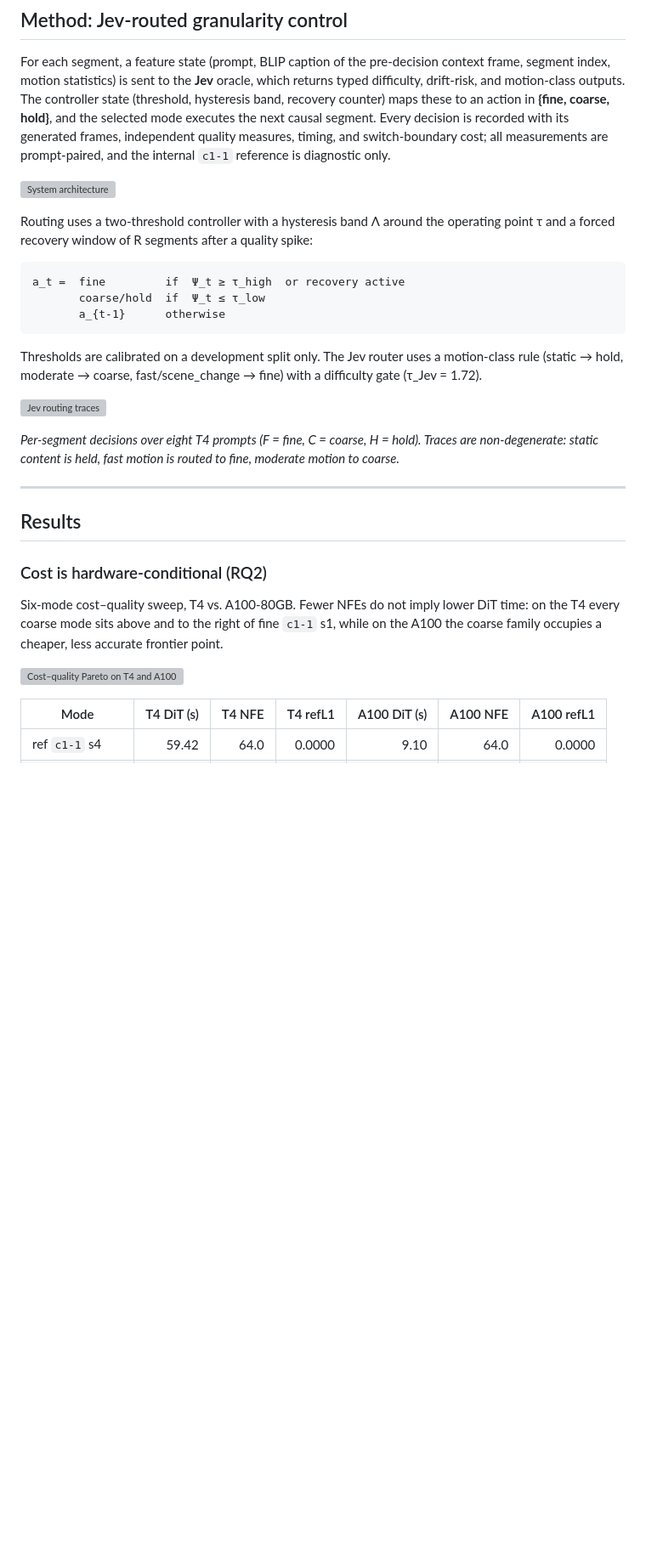
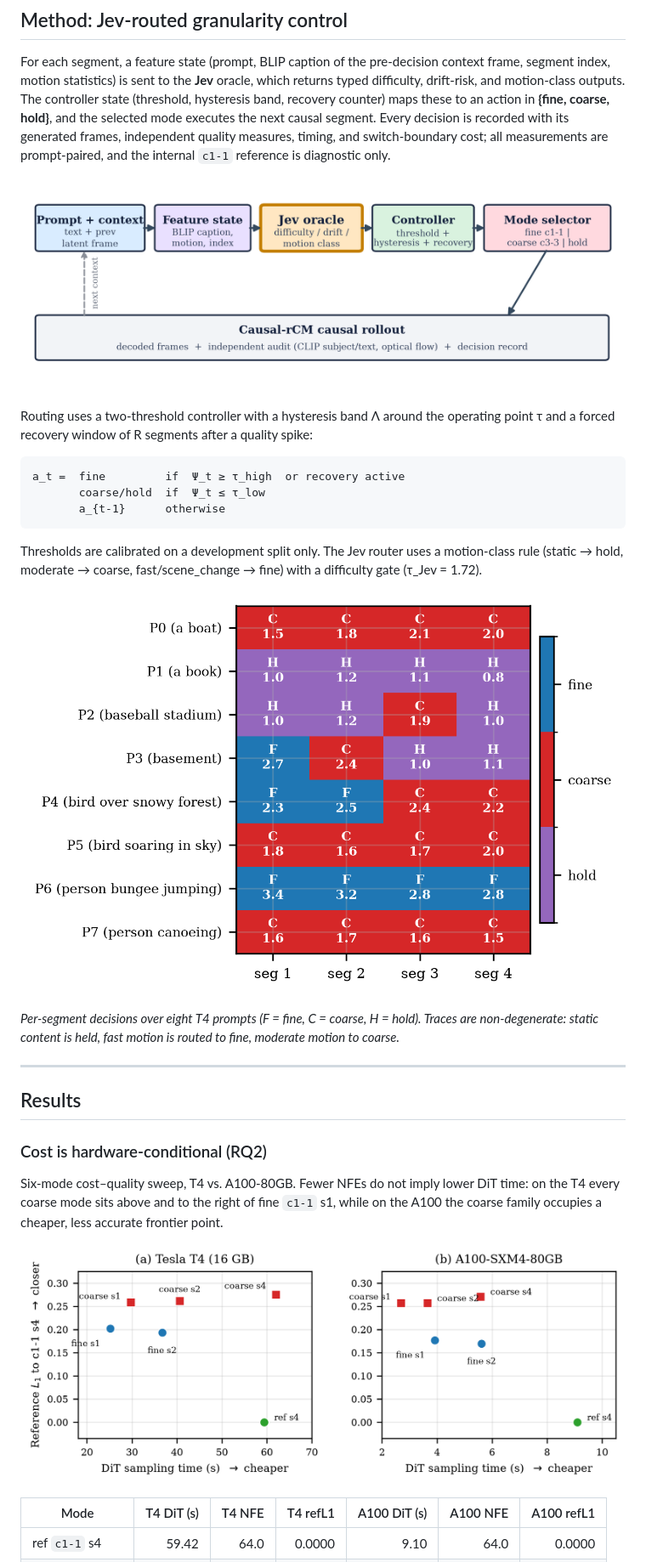
Before and after one commit to j1s4nn/jev-adaptive-granularity-WM, a Markdown page: README.md, the part around the change printed below. Shown: that part at 85% size. GitHub-like rendering; blank space fills up the shorter version; grey boxes are pictures that could not be loaded.

```diff
--- a/README.md
+++ b/README.md
@@ -103,7 +103,7 @@ For the one-step regimes used throughout (NFE 19 vs. 8.33), the break-even ratio
 
 For each segment, a feature state (prompt, BLIP caption of the pre-decision context frame, segment index, motion statistics) is sent to the **Jev** oracle, which returns typed difficulty, drift-risk, and motion-class outputs. The controller state (threshold, hysteresis band, recovery counter) maps these to an action in **{fine, coarse, hold}**, and the selected mode executes the next causal segment. Every decision is recorded with its generated frames, independent quality measures, timing, and switch-boundary cost; all measurements are prompt-paired, and the internal `c1-1` reference is diagnostic only.
 
-![System architecture](paper/figures/architecture.png)
+![System architecture](docs/assets/figures/architecture.png)
 
 Routing uses a two-threshold controller with a hysteresis band Λ around the operating point τ and a forced recovery window of R segments after a quality spike:
 
@@ -115,7 +115,7 @@ a_t =  fine         if  Ψ_t ≥ τ_high  or recovery active
 
 Thresholds are calibrated on a development split only. The Jev router uses a motion-class rule (static → hold, moderate → coarse, fast/scene_change → fine) with a difficulty gate (τ_Jev = 1.72).
 
-![Jev routing traces](paper/figures/fig_jev_routing.png)
+![Jev routing traces](docs/assets/figures/fig_jev_routing.png)
 
 *Per-segment decisions over eight T4 prompts (F = fine, C = coarse, H = hold). Traces are non-degenerate: static content is held, fast motion is routed to fine, moderate motion to coarse.*
 
@@ -127,7 +127,7 @@ Thresholds are calibrated on a development split only. The Jev router uses a mot
 
 Six-mode cost–quality sweep, T4 vs. A100-80GB. Fewer NFEs do not imply lower DiT time: on the T4 every coarse mode sits above and to the right of fine `c1-1` s1, while on the A100 the coarse family occupies a cheaper, less accurate frontier point.
 
-![Cost–quality Pareto on T4 and A100](paper/figures/fig_cost_pareto.png)
+![Cost–quality Pareto on T4 and A100](docs/assets/figures/fig_cost_pareto.png)
 
 | Mode | T4 DiT (s) | T4 NFE | T4 refL1 | A100 DiT (s) | A100 NFE | A100 refL1 |
 |---|---:|---:|---:|---:|---:|---:|
```
Also changed, not shown: other parts of README.md (+13 -18 lines), docs/figures/f4lite_policy_pareto.png, docs/figures/fig_a100_online.png (added), docs/figures/fig_rq4.png (added).
